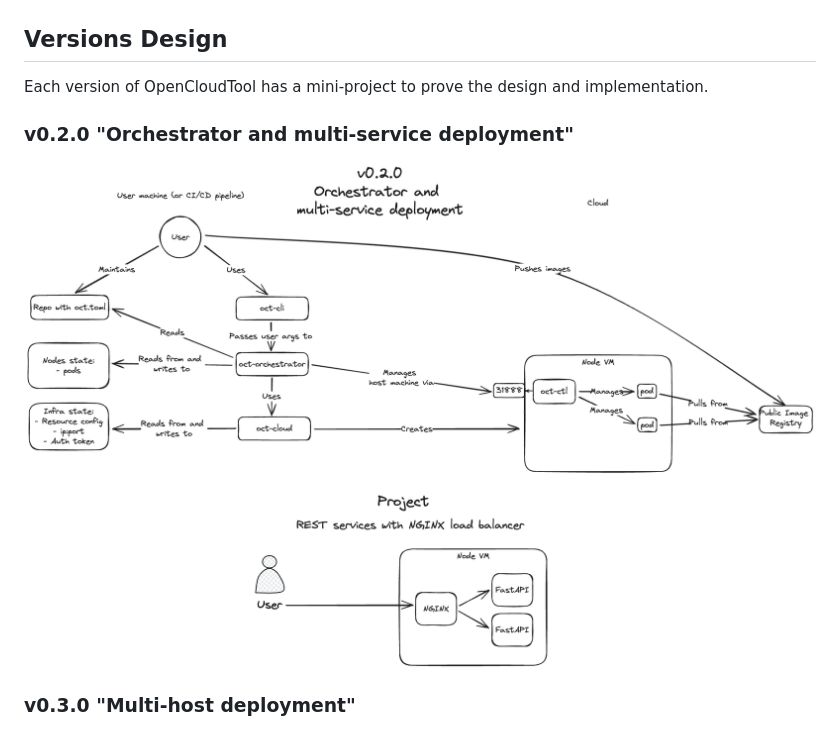
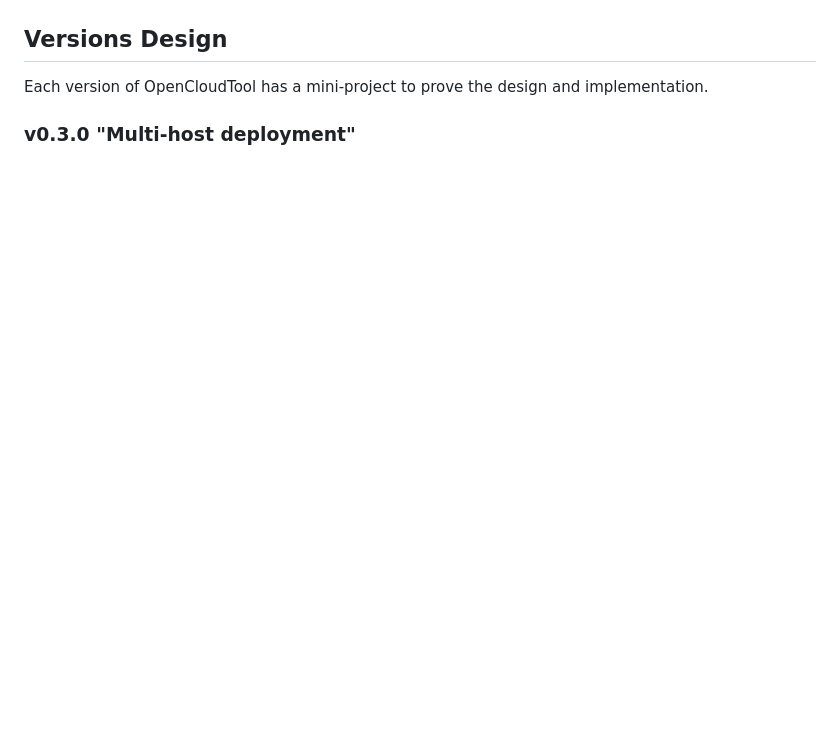
Before and after one commit to opencloudtool/opencloudtool, a Markdown page: README.md, the part around the change. GitHub-like rendering; blank space fills up the shorter version.

Commit message:
Move v0.2.0 design diagram to archive

```diff
--- a/README.md
+++ b/README.md
@@ -12,10 +12,6 @@ A tool to hide the complexity of the cloud.
 ## Versions Design
 
 Each version of OpenCloudTool has a mini-project to prove the design and implementation.
-
-### v0.2.0 "Orchestrator and multi-service deployment"
-
-![v0.2.0](./docs/v0.2.0.excalidraw.png)
 
 ### v0.3.0 "Multi-host deployment"
 
```
Also changed, not shown: docs/archive/v0.2.0.excalidraw.png (renamed from docs/v0.2.0.excalidraw.png).
